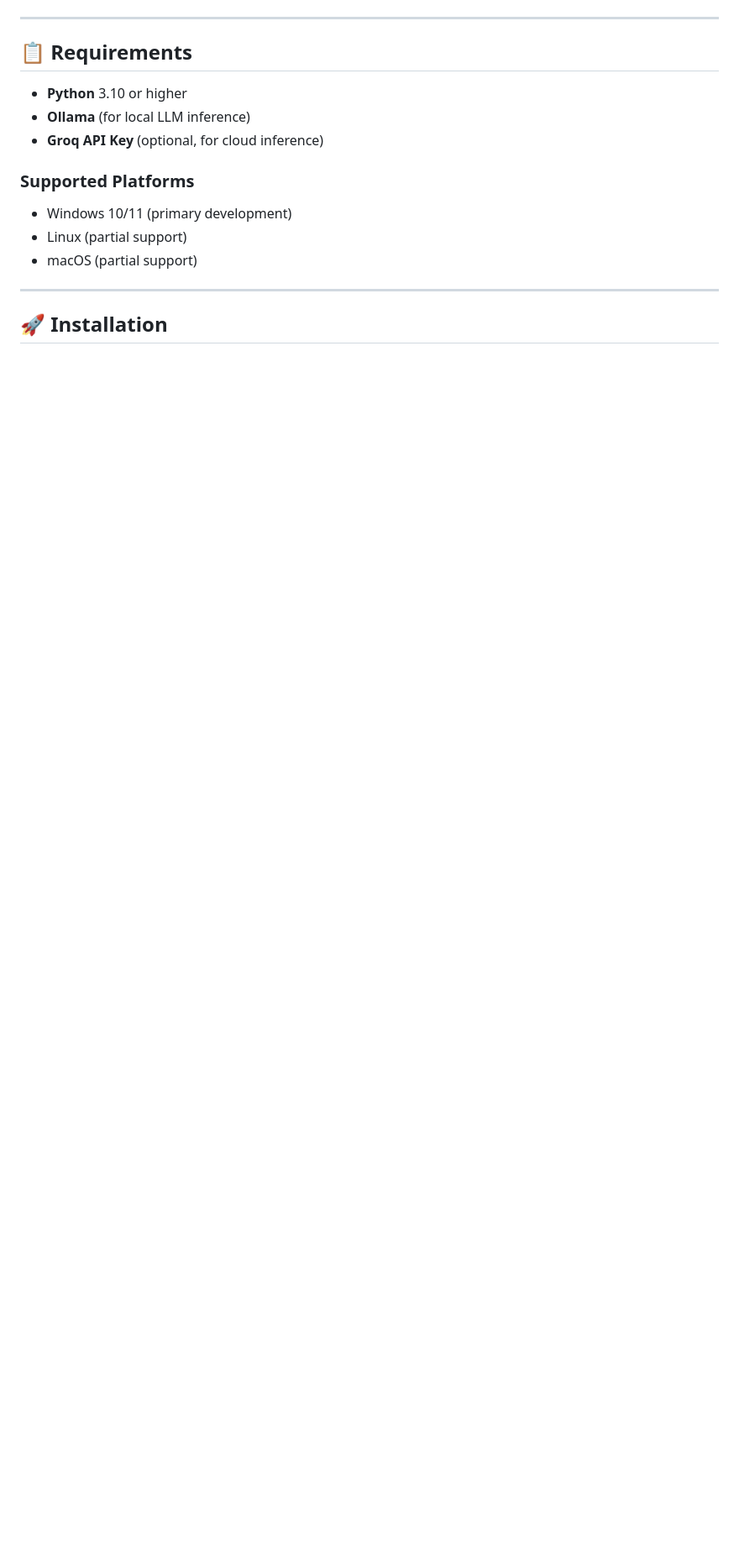
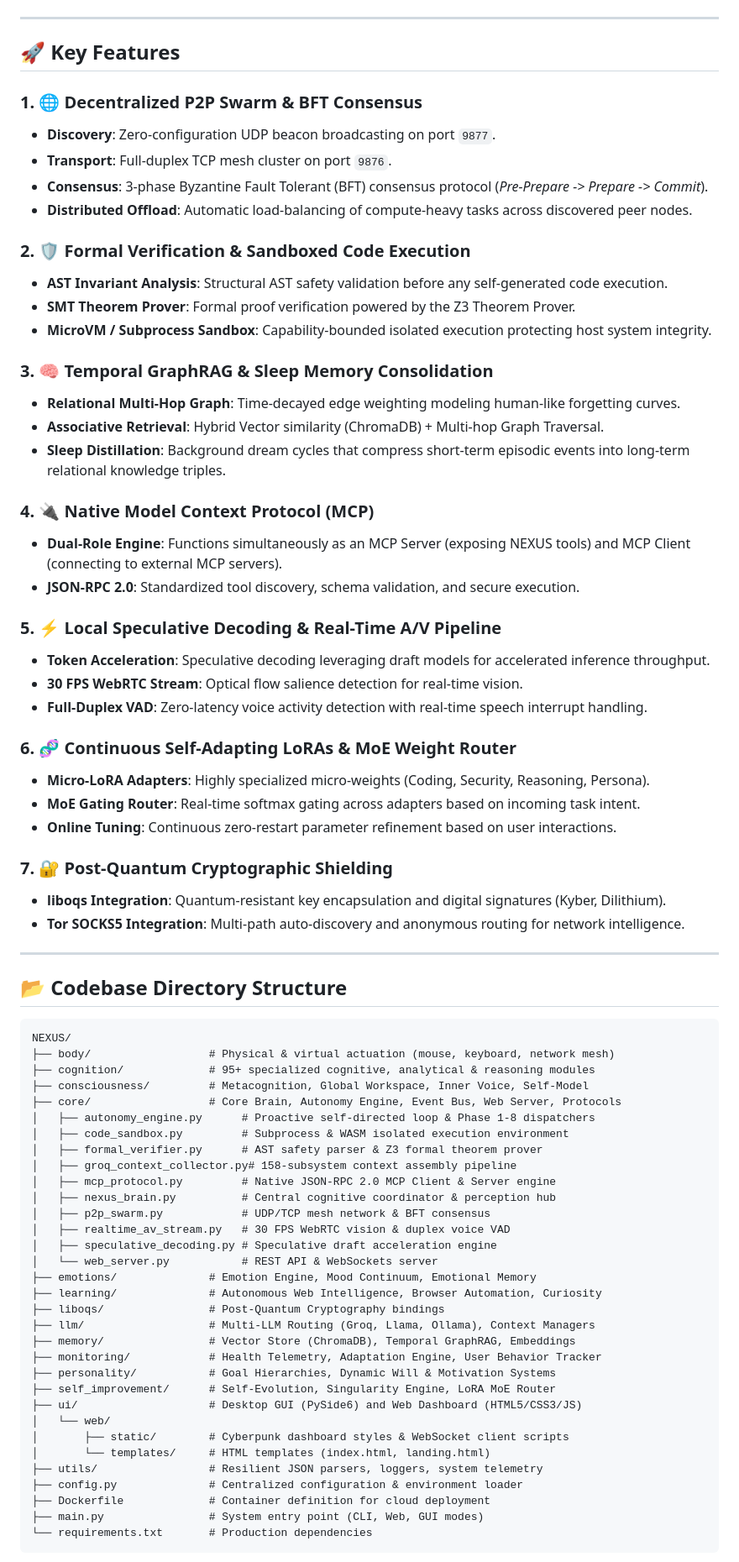
Before and after one commit to bidhansaha510-debug/Nexus, a Markdown page: README.md, the part around one of its changes. Shown at 84% size. Drawn GitHub-style; blank space fills up the shorter version.

Commit message:
docs: Add comprehensive production-grade README.md

````diff
--- a/README.md
+++ b/README.md
@@ -117,17 +95,78 @@ NEXUS includes AGI-level cognitive capabilities:
 
 ---
 
-## 📋 Requirements
+## 🚀 Key Features
 
-- **Python** 3.10 or higher
-- **Ollama** (for local LLM inference)
-- **Groq API Key** (optional, for cloud inference)
+### 1. 🌐 Decentralized P2P Swarm & BFT Consensus
+* **Discovery**: Zero-configuration UDP beacon broadcasting on port `9877`.
+* **Transport**: Full-duplex TCP mesh cluster on port `9876`.
+* **Consensus**: 3-phase Byzantine Fault Tolerant (BFT) consensus protocol (*Pre-Prepare -> Prepare -> Commit*).
+* **Distributed Offload**: Automatic load-balancing of compute-heavy tasks across discovered peer nodes.
 
-### Supported Platforms
-- Windows 10/11 (primary development)
-- Linux (partial support)
-- macOS (partial support)
+### 2. 🛡️ Formal Verification & Sandboxed Code Execution
+* **AST Invariant Analysis**: Structural AST safety validation before any self-generated code execution.
+* **SMT Theorem Prover**: Formal proof verification powered by the Z3 Theorem Prover.
+* **MicroVM / Subprocess Sandbox**: Capability-bounded isolated execution protecting host system integrity.
+
+### 3. 🧠 Temporal GraphRAG & Sleep Memory Consolidation
+* **Relational Multi-Hop Graph**: Time-decayed edge weighting modeling human-like forgetting curves.
+* **Associative Retrieval**: Hybrid Vector similarity (ChromaDB) + Multi-hop Graph Traversal.
+* **Sleep Distillation**: Background dream cycles that compress short-term episodic events into long-term relational knowledge triples.
+
+### 4. 🔌 Native Model Context Protocol (MCP)
+* **Dual-Role Engine**: Functions simultaneously as an MCP Server (exposing NEXUS tools) and MCP Client (connecting to external MCP servers).
+* **JSON-RPC 2.0**: Standardized tool discovery, schema validation, and secure execution.
+
+### 5. ⚡ Local Speculative Decoding & Real-Time A/V Pipeline
+* **Token Acceleration**: Speculative decoding leveraging draft models for accelerated inference throughput.
+* **30 FPS WebRTC Stream**: Optical flow salience detection for real-time vision.
+* **Full-Duplex VAD**: Zero-latency voice activity detection with real-time speech interrupt handling.
+
+### 6. 🧬 Continuous Self-Adapting LoRAs & MoE Weight Router
+* **Micro-LoRA Adapters**: Highly specialized micro-weights (Coding, Security, Reasoning, Persona).
+* **MoE Gating Router**: Real-time softmax gating across adapters based on incoming task intent.
+* **Online Tuning**: Continuous zero-restart parameter refinement based on user interactions.
+
+### 7. 🔐 Post-Quantum Cryptographic Shielding
+* **liboqs Integration**: Quantum-resistant key encapsulation and digital signatures (Kyber, Dilithium).
+* **Tor SOCKS5 Integration**: Multi-path auto-discovery and anonymous routing for network intelligence.
 
 ---
 
-## 🚀 Installation
+## 📂 Codebase Directory Structure
+
+```
+NEXUS/
+├── body/                  # Physical & virtual actuation (mouse, keyboard, network mesh)
+├── cognition/             # 95+ specialized cognitive, analytical & reasoning modules
+├── consciousness/         # Metacognition, Global Workspace, Inner Voice, Self-Model
+├── core/                  # Core Brain, Autonomy Engine, Event Bus, Web Server, Protocols
+│   ├── autonomy_engine.py      # Proactive self-directed loop & Phase 1-8 dispatchers
+│   ├── code_sandbox.py         # Subprocess & WASM isolated execution environment
+│   ├── formal_verifier.py      # AST safety parser & Z3 formal theorem prover
+│   ├── groq_context_collector.py# 158-subsystem context assembly pipeline
+│   ├── mcp_protocol.py         # Native JSON-RPC 2.0 MCP Client & Server engine
+│   ├── nexus_brain.py          # Central cognitive coordinator & perception hub
+│   ├── p2p_swarm.py            # UDP/TCP mesh network & BFT consensus
+│   ├── realtime_av_stream.py   # 30 FPS WebRTC vision & duplex voice VAD
+│   ├── speculative_decoding.py # Speculative draft acceleration engine
+│   └── web_server.py           # REST API & WebSockets server
+├── emotions/              # Emotion Engine, Mood Continuum, Emotional Memory
+├── learning/              # Autonomous Web Intelligence, Browser Automation, Curiosity
+├── liboqs/                # Post-Quantum Cryptography bindings
+├── llm/                   # Multi-LLM Routing (Groq, Llama, Ollama), Context Managers
+├── memory/                # Vector Store (ChromaDB), Temporal GraphRAG, Embeddings
+├── monitoring/            # Health Telemetry, Adaptation Engine, User Behavior Tracker
+├── personality/           # Goal Hierarchies, Dynamic Will & Motivation Systems
+├── self_improvement/      # Self-Evolution, Singularity Engine, LoRA MoE Router
+├── ui/                    # Desktop GUI (PySide6) and Web Dashboard (HTML5/CSS3/JS)
+│   └── web/
+│       ├── static/        # Cyberpunk dashboard styles & WebSocket client scripts
+│       └── templates/     # HTML templates (index.html, landing.html)
+├── utils/                 # Resilient JSON parsers, loggers, system telemetry
+├── config.py              # Centralized configuration & environment loader
+├── Dockerfile             # Container definition for cloud deployment
+├── main.py                # System entry point (CLI, Web, GUI modes)
+└── requirements.txt       # Production dependencies
+```
+
````
Also changed, not shown: other parts of README.md (+171 -335 lines).
